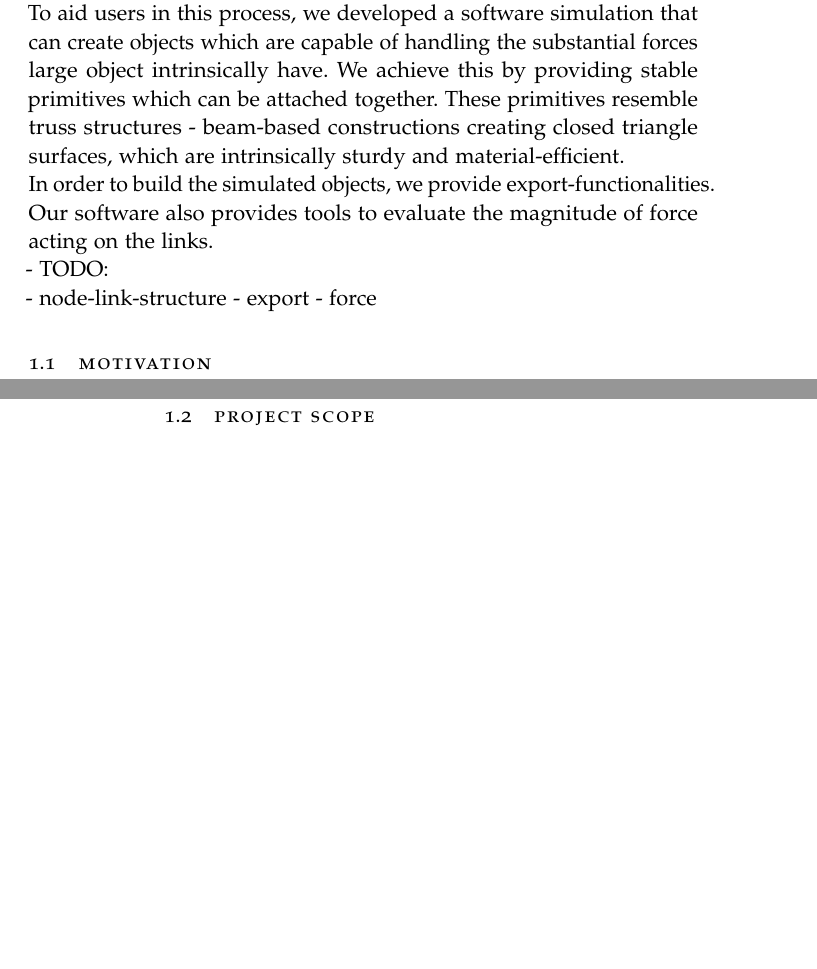
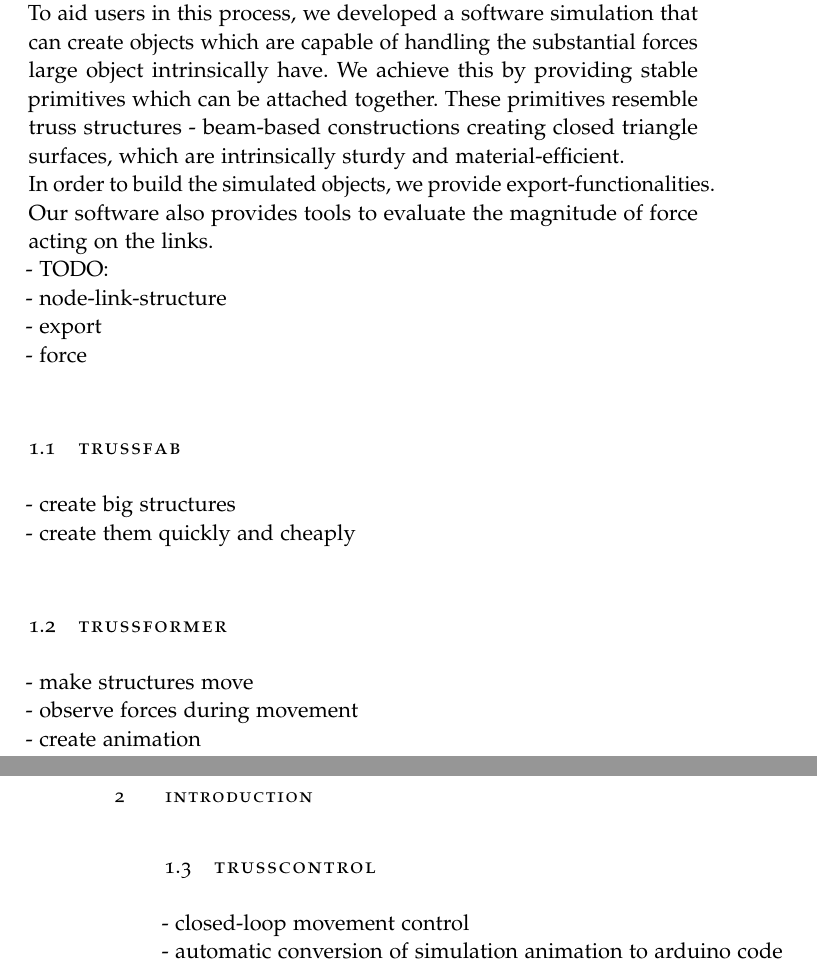
Before and after one commit to Tymolc/Master-Thesis, a LaTeX thesis (latex/ClassicThesis.tex, which reads latex/Chapters/01-Introduction.tex): two parts of pages 13 and 14 of 35 before the commit and two parts of pages 13 and 14 of 31 after it, joined at a grey line, cut so that both start at the same text, the shorter picture padded with empty space. Compiled offline with pdfLaTeX.

Commit message:
more notes

```diff
--- a/latex/Chapters/01-Introduction.tex
+++ b/latex/Chapters/01-Introduction.tex
@@ -4,11 +4,16 @@ To aid users in this process, we developed a software simulation that can create
 In order to build the simulated objects, we provide export-functionalities.
 Our software also provides tools to evaluate the magnitude of force acting on the links.\\
 - TODO:\\
-- node-link-structure
-- export
-- force
-\section{Motivation}
-\clearpage
-\section{Project Scope}
-\clearpage
-\section{Problem Context}
+- node-link-structure\\
+- export\\
+- force\\
+\section{TrussFab}
+- create big structures\\
+- create them quickly and cheaply\\
+\section{TrussFormer}
+- make structures move\\
+- observe forces during movement\\
+- create animation\\
+\section{TrussControl}
+- closed-loop movement control\\
+- automatic conversion of simulation animation to arduino code\\
```
Also changed, not shown: latex/Chapters/02-Related-Work.tex (+7 -3 lines), latex/Chapters/03-Walkthrough.tex (+13 -4 lines).
